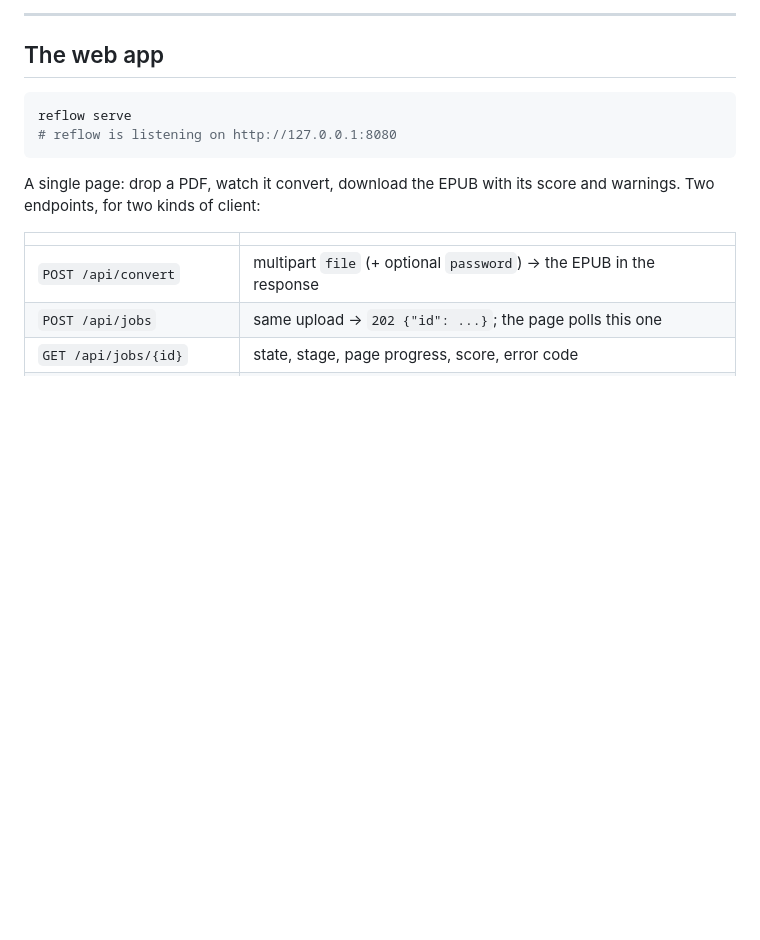
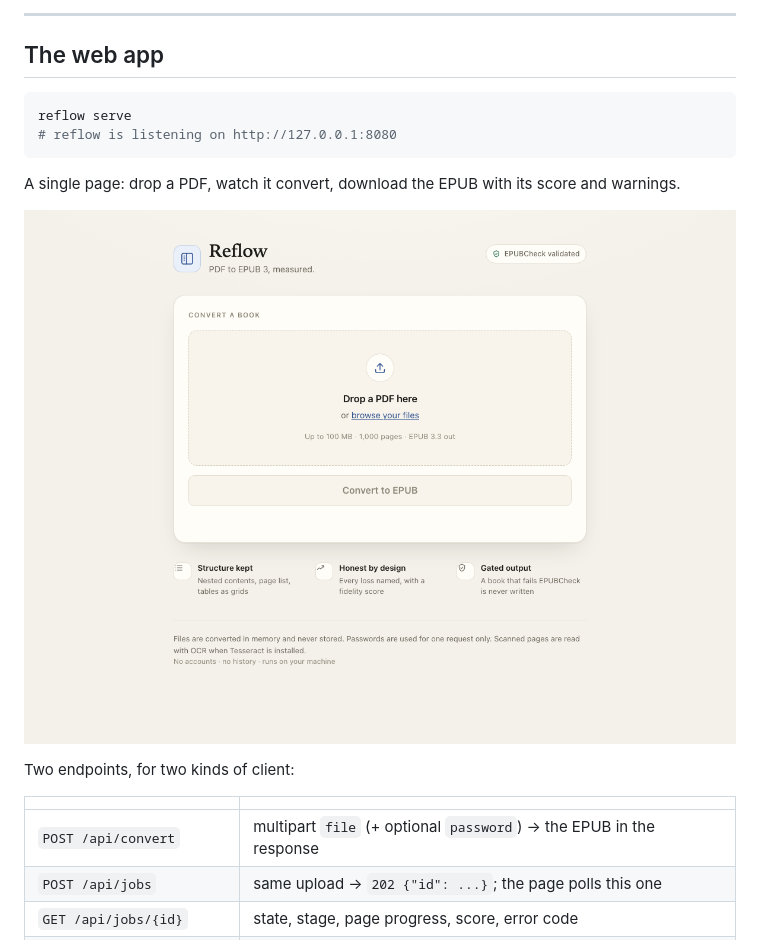
Before and after one commit to kusalkalinga00/reflow-pdf-to-epub, a Markdown page: README.md, the part around the change. GitHub-like rendering; pictures changed too: docs/screenshots/web-app.png (added); blank space fills up the shorter version.

````diff
--- a/README.md
+++ b/README.md
@@ -374,8 +374,11 @@ reflow serve
 # reflow is listening on http://127.0.0.1:8080
 ```
 
-A single page: drop a PDF, watch it convert, download the EPUB with its score and warnings. Two
-endpoints, for two kinds of client:
+A single page: drop a PDF, watch it convert, download the EPUB with its score and warnings.
+
+![The Reflow web app: a drop zone above a measured result card](docs/screenshots/web-app.png)
+
+Two endpoints, for two kinds of client:
 
 | | |
 |---|---|
````
Also changed, not shown: docs/screenshots/web-result.png (added), 4 other files.
